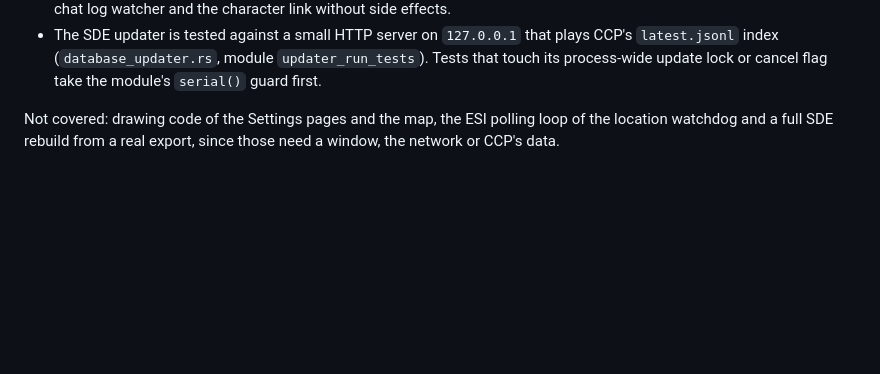
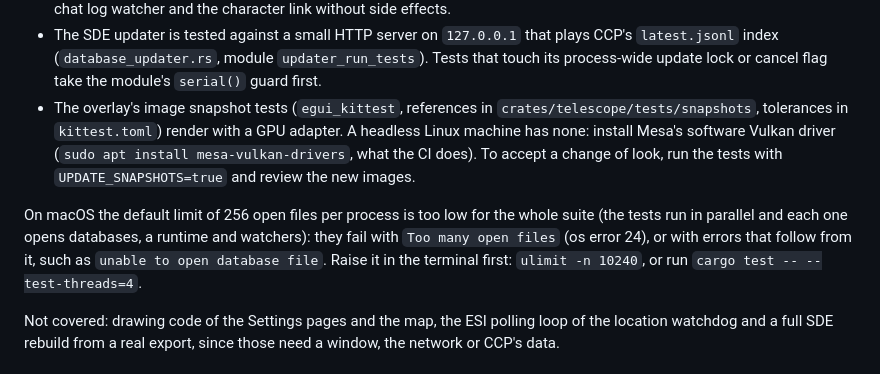
Before and after one commit to rafaga/telescope, a Markdown page: BUILD.md, the part around the change. Drawn GitHub-style; blank space fills up the shorter version.

Commit message:
Document the open files limit of macOS and the snapshot tests in BUILD.md

```diff
--- a/BUILD.md
+++ b/BUILD.md
@@ -177,6 +177,18 @@ your `telescope.toml` or your `sde.db`.
   plays CCP's `latest.jsonl` index (`database_updater.rs`, module
   `updater_run_tests`). Tests that touch its process-wide update lock or
   cancel flag take the module's `serial()` guard first.
+* The overlay's image snapshot tests (`egui_kittest`, references in
+  `crates/telescope/tests/snapshots`, tolerances in `kittest.toml`) render with a
+  GPU adapter. A headless Linux machine has none: install Mesa's software Vulkan
+  driver (`sudo apt install mesa-vulkan-drivers`, what the CI does). To accept a
+  change of look, run the tests with `UPDATE_SNAPSHOTS=true` and review the new
+  images.
+
+On macOS the default limit of 256 open files per process is too low for the
+whole suite (the tests run in parallel and each one opens databases, a runtime
+and watchers): they fail with `Too many open files` (os error 24), or with
+errors that follow from it, such as `unable to open database file`. Raise it in
+the terminal first: `ulimit -n 10240`, or run `cargo test -- --test-threads=4`.
 
 Not covered: drawing code of the Settings pages and the map, the ESI polling
 loop of the location watchdog and a full SDE rebuild from a real export, since
```
